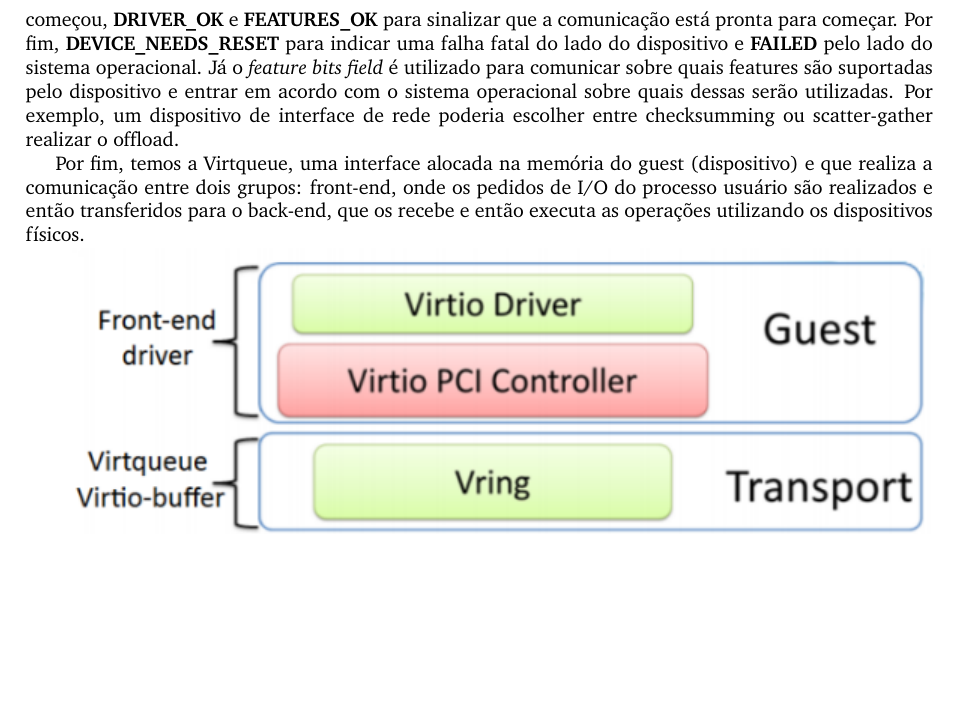
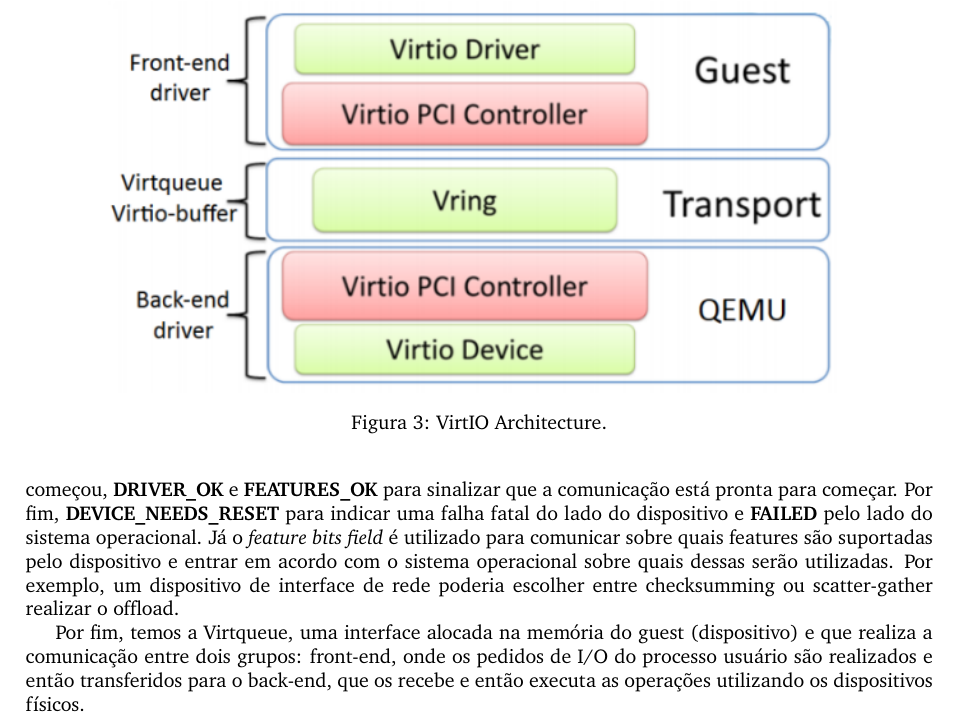
Before and after one commit to joaofel-u/ine5424_seminarh, a LaTeX document (report/main.tex, which reads report/virtio.tex): part of page 4 of 8, cut at the place of the change, the shorter picture padded with empty space. The pictures show the PDF file report/main.pdf that the author committed with the source.

Commit message:
Updated VirtIO Arch Figure

```diff
--- a/report/virtio.tex
+++ b/report/virtio.tex
@@ -15,7 +15,11 @@
 
 Por fim, temos a Virtqueue, uma interface alocada na memória do guest (dispositivo) e que realiza a comunicação entre dois grupos: front-end, onde os pedidos de I/O do processo usuário são realizados e então transferidos para o back-end, que os recebe e então executa as operações utilizando os dispositivos físicos.
 
-\includegraphics{virtio-arch.png}
+\begin{figure}[t]
+  \centering
+  \includegraphics[width=0.85\linewidth]{virtio-arch.png}
+  \caption{VirtIO Architecture.}
+\end{figure}
 
 \subsection*{Estrutura da Virtqueue}
 
```
Also changed, not shown: report/main.pdf.
